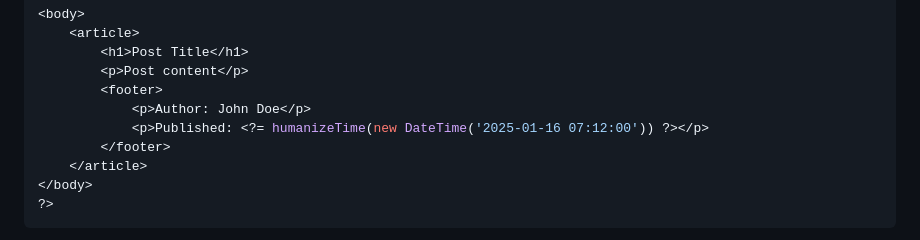
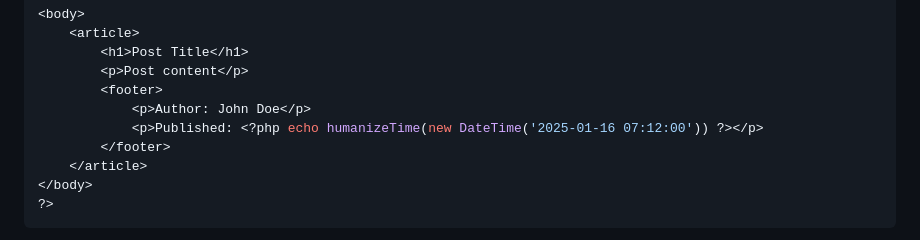
Before and after one commit to MSU-Courses/advanced-web-programming, a Markdown page: 05_Functions/05_02_Functions_In_PHP.md, the part around the change. GitHub-like rendering.

Commit message:
fix(05_02): replace short echo tag with full PHP echo for compatibility

```diff
--- a/05_Functions/05_02_Functions_In_PHP.md
+++ b/05_Functions/05_02_Functions_In_PHP.md
@@ -548,7 +548,7 @@ function humanizeTime(DateTime $date): string
         <p>Post content</p>
         <footer>
             <p>Author: John Doe</p>
-            <p>Published: <?= humanizeTime(new DateTime('2025-01-16 07:12:00')) ?></p>
+            <p>Published: <?php echo humanizeTime(new DateTime('2025-01-16 07:12:00')) ?></p>
         </footer>
     </article>
 </body>
```
